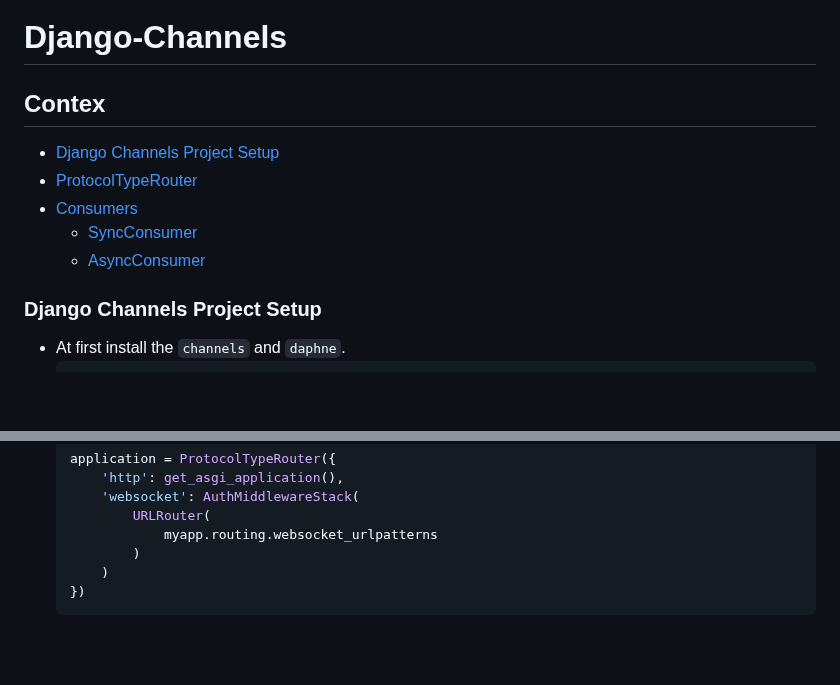
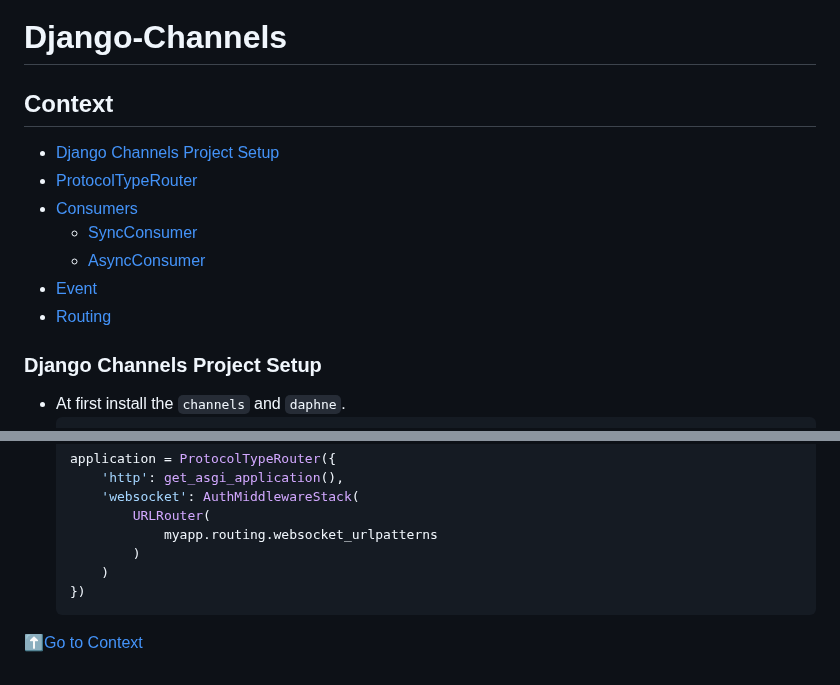
Before and after one commit to mrshakil015/Django-Channels, a Markdown page: README.md, 2 parts joined by grey strips. GitHub-like rendering; blank space fills up the shorter version.

````diff
--- a/README.md
+++ b/README.md
@@ -1,11 +1,13 @@
 # Django-Channels
 
-## Contex
+## Context
 - [Django Channels Project Setup](#django-channels-project-setup)
 - [ProtocolTypeRouter](#protocoltyperouter)
 - [Consumers](#consumers)
     - [SyncConsumer](#syncconsumer)
     - [AsyncConsumer](#asyncconsumer)
+- [Event](#event)
+- [Routing](#routing)
 
 ### Django Channels Project Setup
 - At first install the `channels` and `daphne`.
@@ -129,3 +199,5 @@ AsyncConsumer will expect you to write async-capable code.
         )
     })
     ```
+
+⬆️[Go to Context](#context)
````
Also changed, not shown: other parts of README.md (+70 -2 lines).
